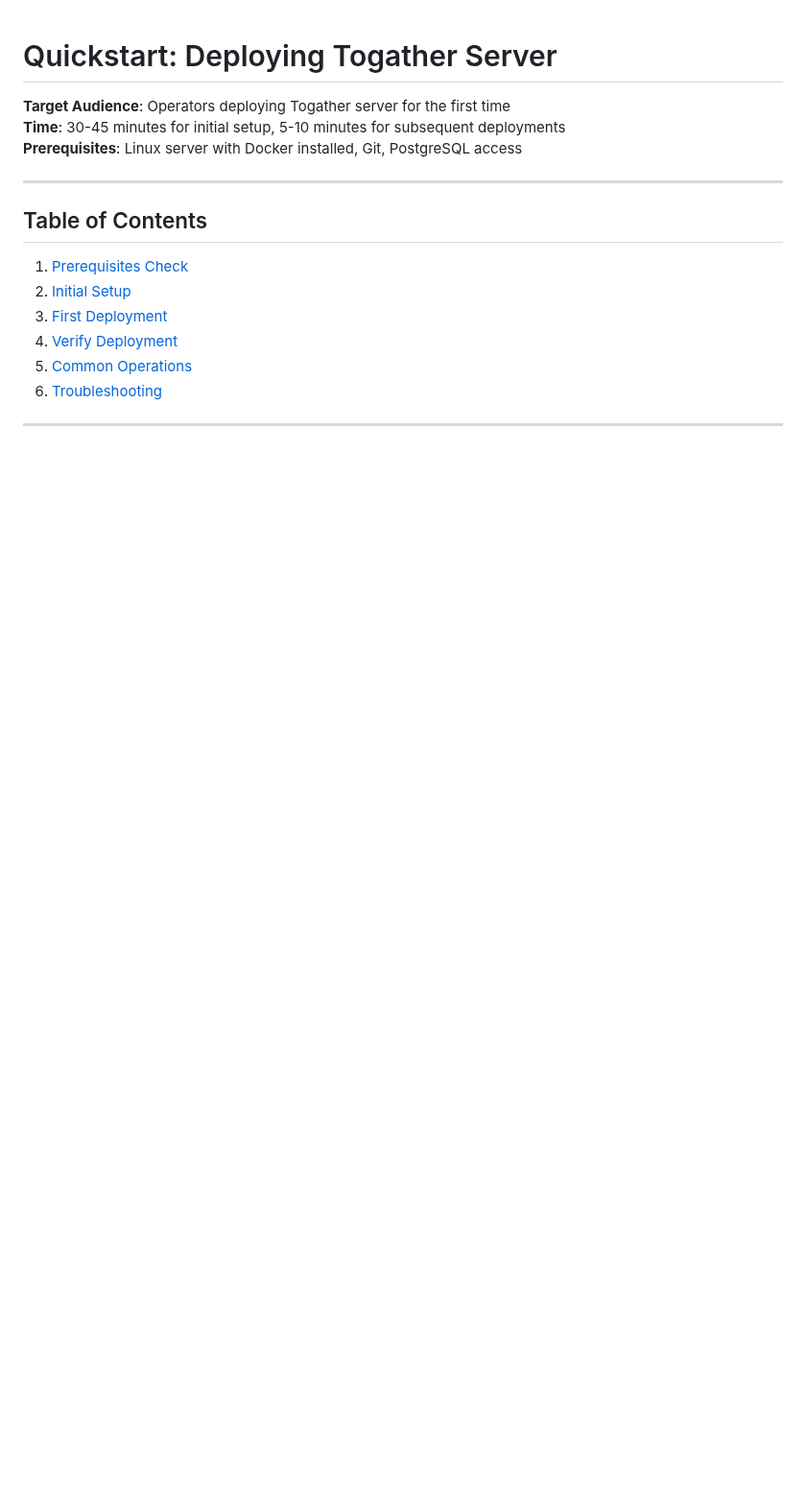
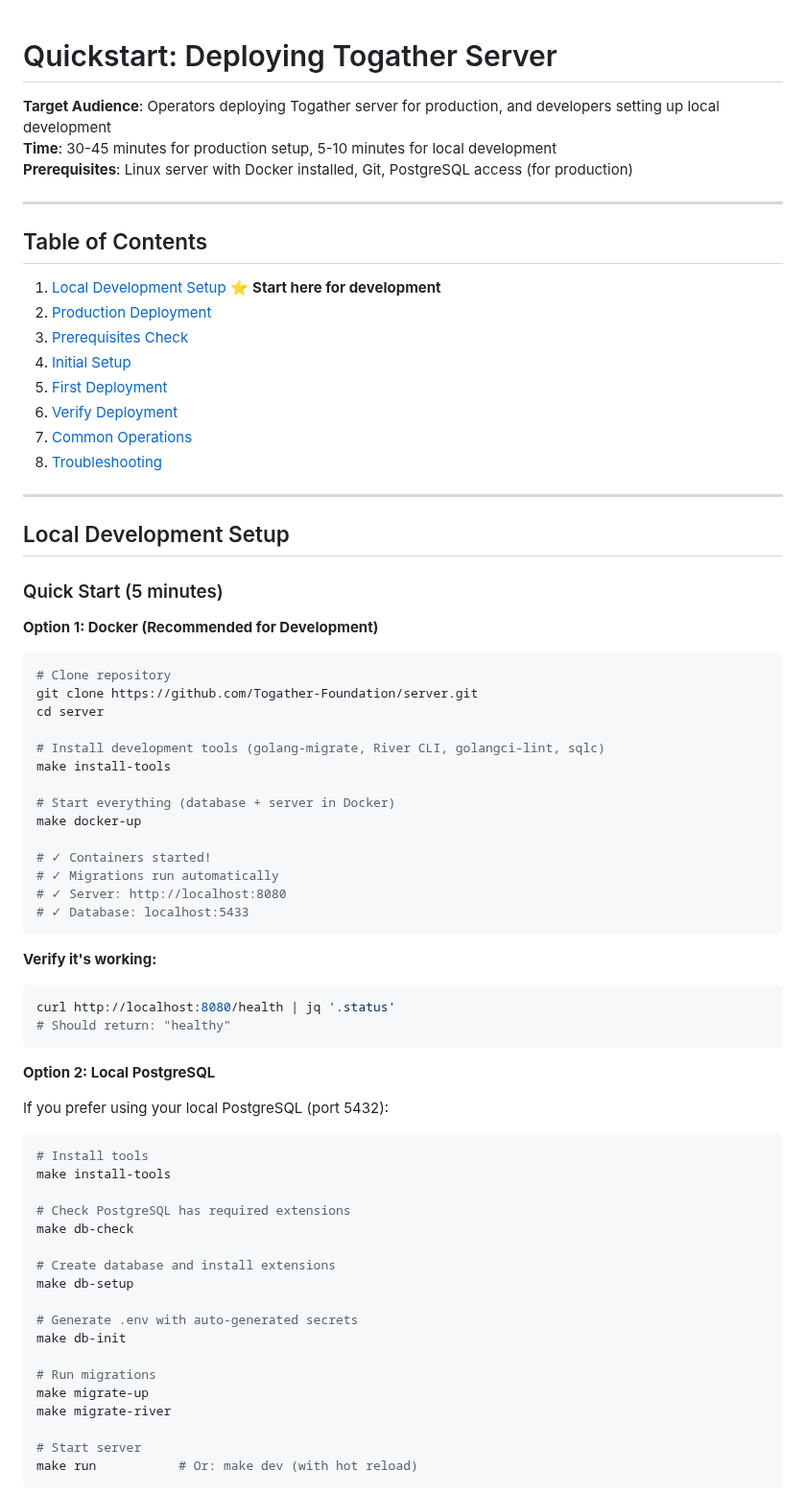
Before and after one commit to Togather-Foundation/server, a Markdown page: deploy/docs/quickstart.md, the part around one of its changes. Shown at 96% size. Rendered like a GitHub page; blank space fills up the shorter version.

````diff
--- a/deploy/docs/quickstart.md
+++ b/deploy/docs/quickstart.md
@@ -1,18 +1,75 @@
 # Quickstart: Deploying Togather Server
 
-**Target Audience**: Operators deploying Togather server for the first time
-**Time**: 30-45 minutes for initial setup, 5-10 minutes for subsequent deployments
-**Prerequisites**: Linux server with Docker installed, Git, PostgreSQL access
+**Target Audience**: Operators deploying Togather server for production, and developers setting up local development
+**Time**: 30-45 minutes for production setup, 5-10 minutes for local development
+**Prerequisites**: Linux server with Docker installed, Git, PostgreSQL access (for production)
 
 ---
 
 ## Table of Contents
 
-1. [Prerequisites Check](#prerequisites-check)
-2. [Initial Setup](#initial-setup)
-3. [First Deployment](#first-deployment)
-4. [Verify Deployment](#verify-deployment)
-5. [Common Operations](#common-operations)
-6. [Troubleshooting](#troubleshooting)
+1. [Local Development Setup](#local-development-setup) ⭐ **Start here for development**
+2. [Production Deployment](#production-deployment)
+3. [Prerequisites Check](#prerequisites-check)
+4. [Initial Setup](#initial-setup)
+5. [First Deployment](#first-deployment)
+6. [Verify Deployment](#verify-deployment)
+7. [Common Operations](#common-operations)
+8. [Troubleshooting](#troubleshooting)
 
 ---
+
+## Local Development Setup
+
+### Quick Start (5 minutes)
+
+**Option 1: Docker (Recommended for Development)**
+
+```bash
+# Clone repository
+git clone https://github.com/Togather-Foundation/server.git
+cd server
+
+# Install development tools (golang-migrate, River CLI, golangci-lint, sqlc)
+make install-tools
+
+# Start everything (database + server in Docker)
+make docker-up
+
+# ✓ Containers started!
+# ✓ Migrations run automatically
+# ✓ Server: http://localhost:8080
+# ✓ Database: localhost:5433
+```
+
+**Verify it's working:**
+```bash
+curl http://localhost:8080/health | jq '.status'
+# Should return: "healthy"
+```
+
+**Option 2: Local PostgreSQL**
+
+If you prefer using your local PostgreSQL (port 5432):
+
+```bash
+# Install tools
+make install-tools
+
+# Check PostgreSQL has required extensions
+make db-check
+
+# Create database and install extensions
+make db-setup
+
+# Generate .env with auto-generated secrets
+make db-init
+
+# Run migrations
+make migrate-up
+make migrate-river
+
+# Start server
+make run           # Or: make dev (with hot reload)
+```
+
````
Also changed, not shown: other parts of deploy/docs/quickstart.md (+58 -0 lines), README.md (+50 -1 lines).
